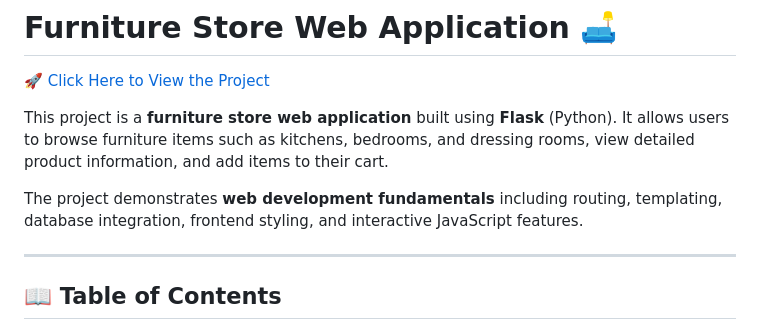
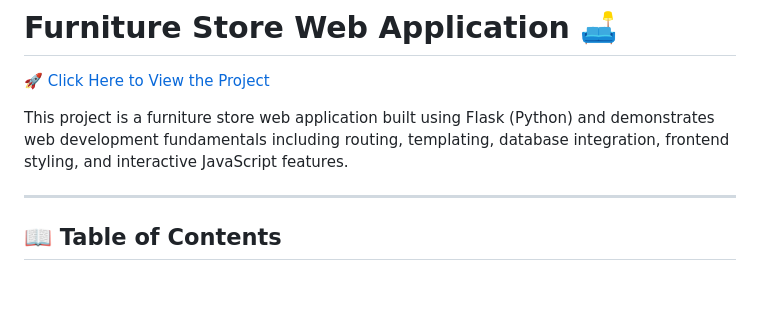
Before and after one commit to Shimaa-Nashat/Homora, a Markdown page: README.md, the part around the change. GitHub-like rendering; blank space fills up the shorter version.

```diff
--- a/README.md
+++ b/README.md
@@ -2,12 +2,7 @@
 🚀 [Click Here to View the Project](https://shimaa-nashat.github.io/Portfolio/)
 
 
-This project is a **furniture store web application** built using **Flask** (Python).
-It allows users to browse furniture items such as kitchens, bedrooms, and dressing rooms,
-view detailed product information, and add items to their cart.
-
-The project demonstrates **web development fundamentals** including routing, templating,
-database integration, frontend styling, and interactive JavaScript features.
+This project is a furniture store web application built using Flask (Python) and demonstrates web development fundamentals including routing, templating, database integration, frontend styling, and interactive JavaScript features.
 
 ---
 
```
